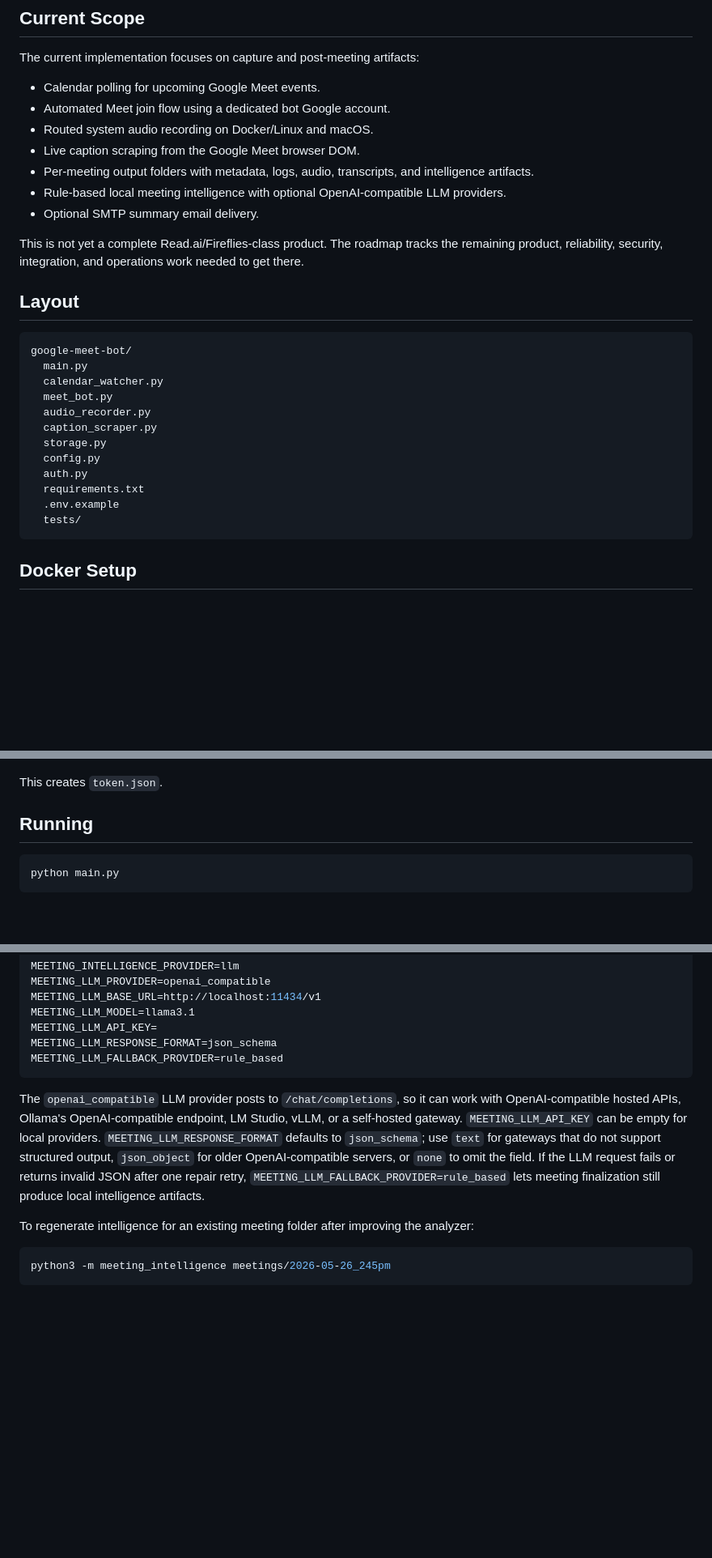
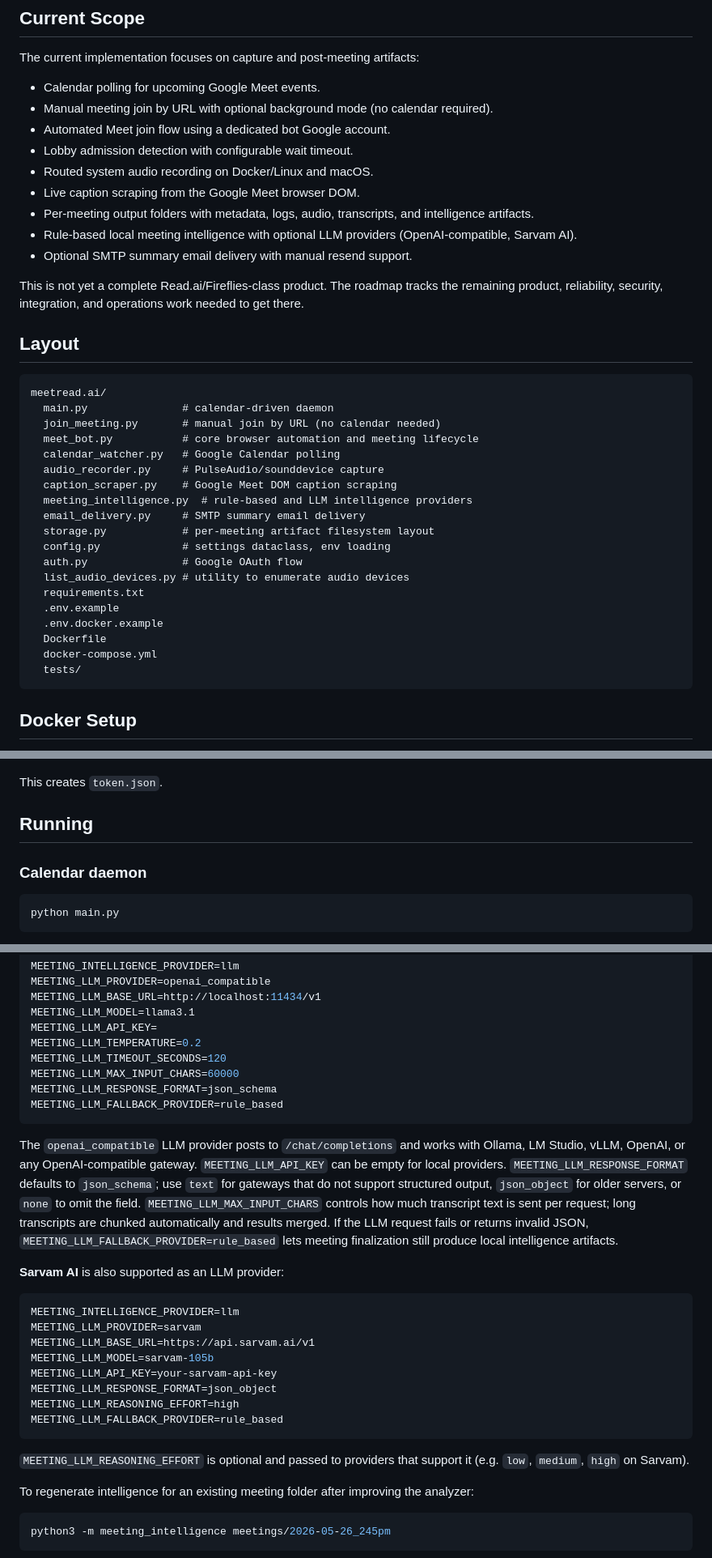
Before and after one commit to ssadev/meetread.ai, a Markdown page: README.md, 3 parts joined by grey strips. Shown at 81% size. GitHub-like rendering; blank space fills up the shorter version.

Commit message:
Readme and Roadmap updated - based on current project state

````diff
--- a/README.md
+++ b/README.md
@@ -21,29 +21,38 @@ The product roadmap and TODO list live in [ROADMAP.md](ROADMAP.md).
 The current implementation focuses on capture and post-meeting artifacts:
 
 - Calendar polling for upcoming Google Meet events.
+- Manual meeting join by URL with optional background mode (no calendar required).
 - Automated Meet join flow using a dedicated bot Google account.
+- Lobby admission detection with configurable wait timeout.
 - Routed system audio recording on Docker/Linux and macOS.
 - Live caption scraping from the Google Meet browser DOM.
 - Per-meeting output folders with metadata, logs, audio, transcripts, and intelligence artifacts.
-- Rule-based local meeting intelligence with optional OpenAI-compatible LLM providers.
-- Optional SMTP summary email delivery.
+- Rule-based local meeting intelligence with optional LLM providers (OpenAI-compatible, Sarvam AI).
+- Optional SMTP summary email delivery with manual resend support.
 
 This is not yet a complete Read.ai/Fireflies-class product. The roadmap tracks the remaining product, reliability, security, integration, and operations work needed to get there.
 
 ## Layout
 
 ```text
-google-meet-bot/
-  main.py
-  calendar_watcher.py
-  meet_bot.py
-  audio_recorder.py
-  caption_scraper.py
-  storage.py
-  config.py
-  auth.py
+meetread.ai/
+  main.py               # calendar-driven daemon
+  join_meeting.py       # manual join by URL (no calendar needed)
+  meet_bot.py           # core browser automation and meeting lifecycle
+  calendar_watcher.py   # Google Calendar polling
+  audio_recorder.py     # PulseAudio/sounddevice capture
+  caption_scraper.py    # Google Meet DOM caption scraping
+  meeting_intelligence.py  # rule-based and LLM intelligence providers
+  email_delivery.py     # SMTP summary email delivery
+  storage.py            # per-meeting artifact filesystem layout
+  config.py             # settings dataclass, env loading
+  auth.py               # Google OAuth flow
+  list_audio_devices.py # utility to enumerate audio devices
   requirements.txt
   .env.example
+  .env.docker.example
+  Dockerfile
+  docker-compose.yml
   tests/
 ```
 
@@ -158,6 +167,8 @@ This creates `token.json`.
 
 ## Running
 
+### Calendar daemon
+
 ```bash
 python main.py
 ```
@@ -206,11 +241,29 @@ MEETING_LLM_PROVIDER=openai_compatible
 MEETING_LLM_BASE_URL=http://localhost:11434/v1
 MEETING_LLM_MODEL=llama3.1
 MEETING_LLM_API_KEY=
+MEETING_LLM_TEMPERATURE=0.2
+MEETING_LLM_TIMEOUT_SECONDS=120
+MEETING_LLM_MAX_INPUT_CHARS=60000
 MEETING_LLM_RESPONSE_FORMAT=json_schema
 MEETING_LLM_FALLBACK_PROVIDER=rule_based
 ```
 
-The `openai_compatible` LLM provider posts to `/chat/completions`, so it can work with OpenAI-compatible hosted APIs, Ollama's OpenAI-compatible endpoint, LM Studio, vLLM, or a self-hosted gateway. `MEETING_LLM_API_KEY` can be empty for local providers. `MEETING_LLM_RESPONSE_FORMAT` defaults to `json_schema`; use `text` for gateways that do not support structured output, `json_object` for older OpenAI-compatible servers, or `none` to omit the field. If the LLM request fails or returns invalid JSON after one repair retry, `MEETING_LLM_FALLBACK_PROVIDER=rule_based` lets meeting finalization still produce local intelligence artifacts.
+The `openai_compatible` LLM provider posts to `/chat/completions` and works with Ollama, LM Studio, vLLM, OpenAI, or any OpenAI-compatible gateway. `MEETING_LLM_API_KEY` can be empty for local providers. `MEETING_LLM_RESPONSE_FORMAT` defaults to `json_schema`; use `text` for gateways that do not support structured output, `json_object` for older servers, or `none` to omit the field. `MEETING_LLM_MAX_INPUT_CHARS` controls how much transcript text is sent per request; long transcripts are chunked automatically and results merged. If the LLM request fails or returns invalid JSON, `MEETING_LLM_FALLBACK_PROVIDER=rule_based` lets meeting finalization still produce local intelligence artifacts.
+
+**Sarvam AI** is also supported as an LLM provider:
+
+```env
+MEETING_INTELLIGENCE_PROVIDER=llm
+MEETING_LLM_PROVIDER=sarvam
+MEETING_LLM_BASE_URL=https://api.sarvam.ai/v1
+MEETING_LLM_MODEL=sarvam-105b
+MEETING_LLM_API_KEY=your-sarvam-api-key
+MEETING_LLM_RESPONSE_FORMAT=json_object
+MEETING_LLM_REASONING_EFFORT=high
+MEETING_LLM_FALLBACK_PROVIDER=rule_based
+```
+
+`MEETING_LLM_REASONING_EFFORT` is optional and passed to providers that support it (e.g. `low`, `medium`, `high` on Sarvam).
 
 To regenerate intelligence for an existing meeting folder after improving the analyzer:
 
````
Also changed, not shown: other parts of README.md (+40 -3 lines), ROADMAP.md (+5 -0 lines).
